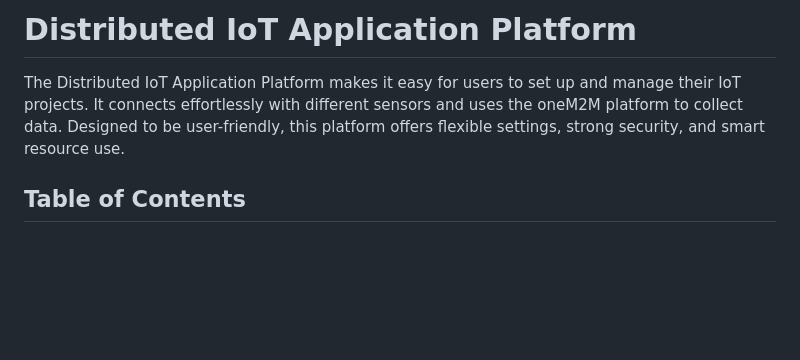
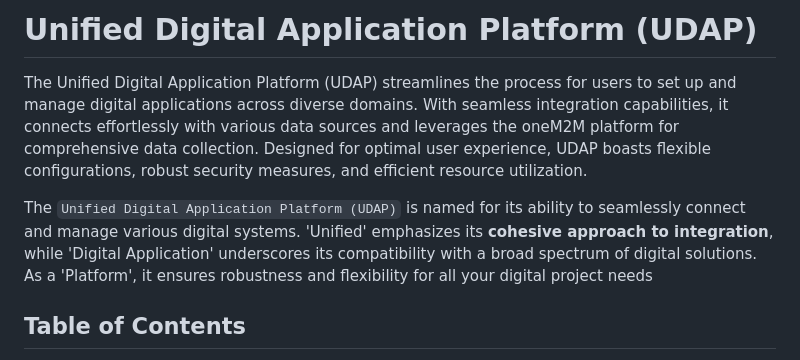
Before and after one commit to sharmamht19/Application-deployment-Platform, a Markdown page: README.md, the part around the change printed below. Drawn GitHub-style; blank space fills up the shorter version.

```diff
--- a/README.md
+++ b/README.md
@@ -1,6 +1,8 @@
-# Distributed IoT Application Platform
+# Unified Digital Application Platform (UDAP)
 
-The Distributed IoT Application Platform makes it easy for users to set up and manage their IoT projects. It connects effortlessly with different sensors and uses the oneM2M platform to collect data. Designed to be user-friendly, this platform offers flexible settings, strong security, and smart resource use.
+The Unified Digital Application Platform (UDAP) streamlines the process for users to set up and manage digital applications across diverse domains. With seamless integration capabilities, it connects effortlessly with various data sources and leverages the oneM2M platform for comprehensive data collection. Designed for optimal user experience, UDAP boasts flexible configurations, robust security measures, and efficient resource utilization.
+
+The ``Unified Digital Application Platform (UDAP)`` is named for its ability to seamlessly connect and manage various digital systems. 'Unified' emphasizes its **cohesive approach to integration**, while 'Digital Application' underscores its compatibility with a broad spectrum of digital solutions. As a 'Platform', it ensures robustness and flexibility for all your digital project needs
 
 ## Table of Contents
 
```
Also changed, not shown: other parts of README.md (+46 -14 lines).
